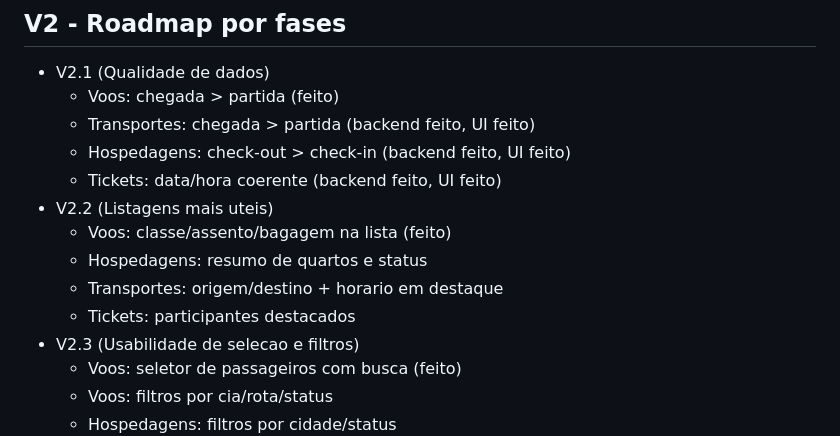
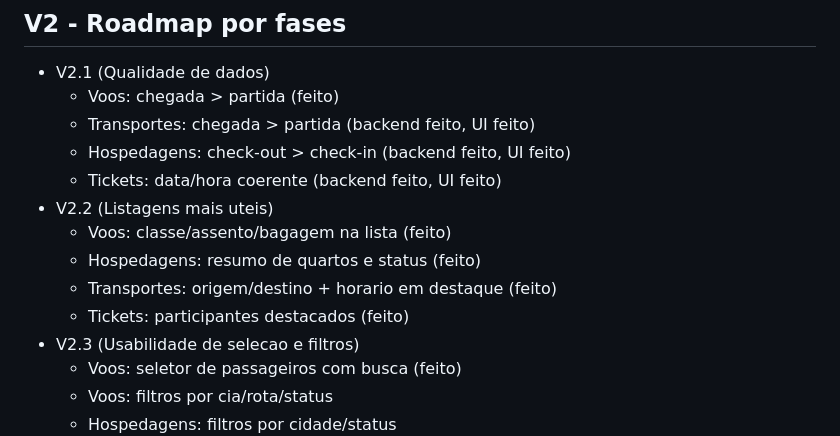
Before and after one commit to brunopintobrum/kovoy_app, a Markdown page: docs/MVP.md, the part around one of its changes. GitHub-like rendering.

```diff
--- a/docs/MVP.md
+++ b/docs/MVP.md
@@ -212,9 +212,9 @@
   - Tickets: data/hora coerente (backend feito, UI feito)
 - V2.2 (Listagens mais uteis)
   - Voos: classe/assento/bagagem na lista (feito)
-  - Hospedagens: resumo de quartos e status
-  - Transportes: origem/destino + horario em destaque
-  - Tickets: participantes destacados
+  - Hospedagens: resumo de quartos e status (feito)
+  - Transportes: origem/destino + horario em destaque (feito)
+  - Tickets: participantes destacados (feito)
 - V2.3 (Usabilidade de selecao e filtros)
   - Voos: seletor de passageiros com busca (feito)
   - Voos: filtros por cia/rota/status
```
Also changed, not shown: other parts of docs/MVP.md (+3 -3 lines).
